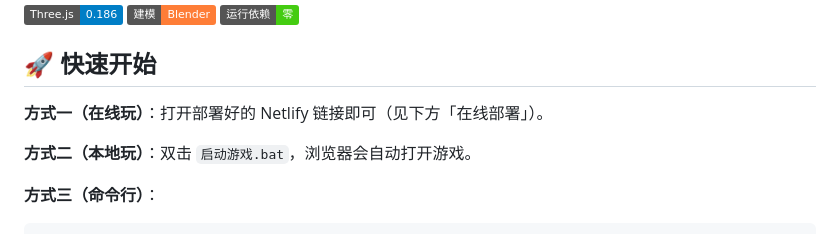
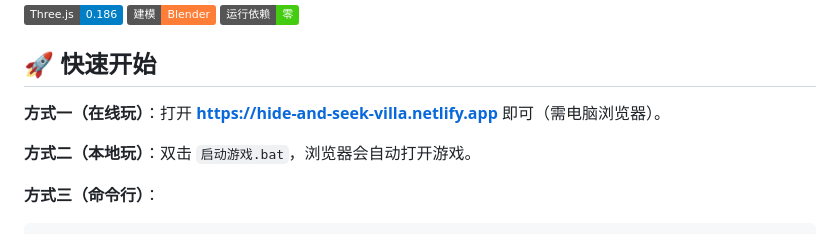
Before and after one commit to qi7885-cloud/hide-and-seek-villa, a Markdown page: README.md, the part around the change. Rendered like a GitHub page; badges without logos.

```diff
--- a/README.md
+++ b/README.md
@@ -6,7 +6,7 @@
 
 ## 🚀 快速开始
 
-**方式一（在线玩）**：打开部署好的 Netlify 链接即可（见下方「在线部署」）。
+**方式一（在线玩）**：打开 **https://hide-and-seek-villa.netlify.app** 即可（需电脑浏览器）。
 
 **方式二（本地玩）**：双击 `启动游戏.bat`，浏览器会自动打开游戏。
 
```
Also changed, not shown: HANDOFF.md (+26 -9 lines).
